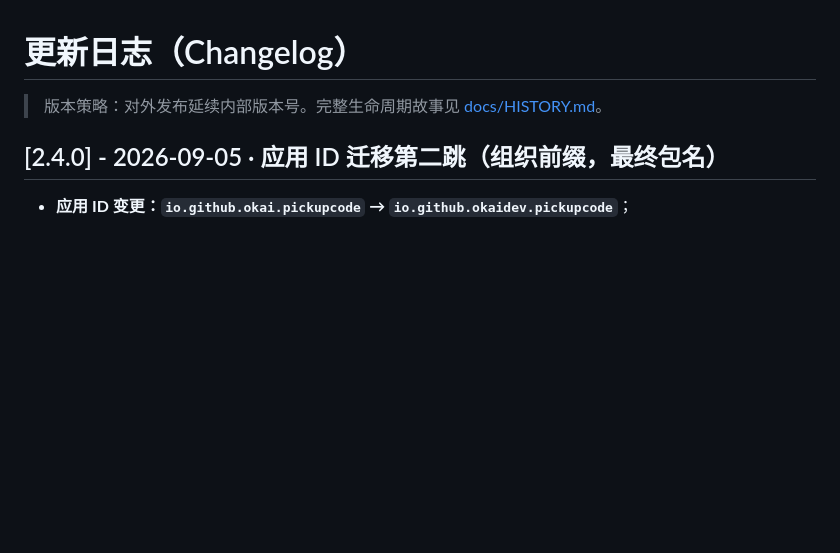
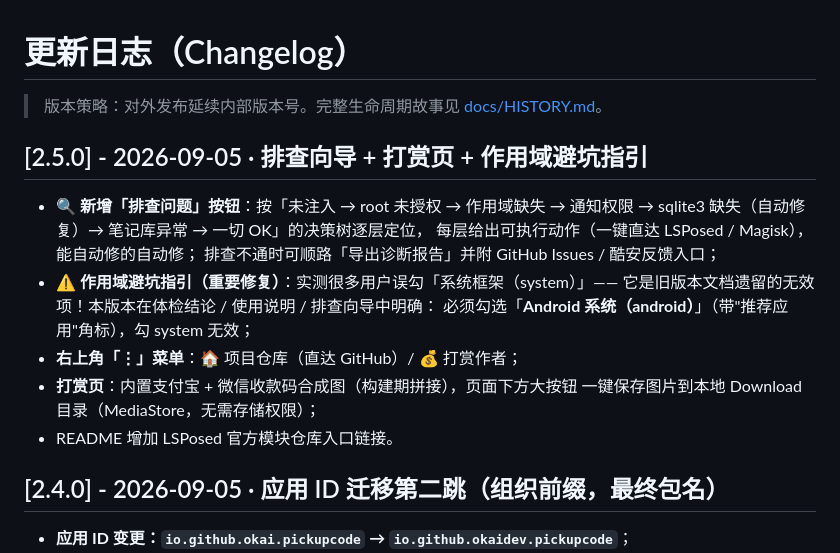
Before and after one commit to O-kai/Xiaomi-HyperOs-pickup-code-grabber, a Markdown page: CHANGELOG.md, the part around the change. GitHub-like rendering; blank space fills up the shorter version.

```diff
--- a/CHANGELOG.md
+++ b/CHANGELOG.md
@@ -1,6 +1,20 @@
 # 更新日志（Changelog）
 
 > 版本策略：对外发布延续内部版本号。完整生命周期故事见 [docs/HISTORY.md](docs/HISTORY.md)。
+
+## [2.5.0] - 2026-09-05 · 排查向导 + 打赏页 + 作用域避坑指引
+
+- **🔍 新增「排查问题」按钮**：按「未注入 → root 未授权 → 作用域缺失 → 通知权限 →
+  sqlite3 缺失（自动修复）→ 笔记库异常 → 一切 OK」的决策树逐层定位，
+  每层给出可执行动作（一键直达 LSPosed / Magisk），能自动修的自动修；
+  排查不通时可顺路「导出诊断报告」并附 GitHub Issues / 酷安反馈入口；
+- **⚠️ 作用域避坑指引（重要修复）**：实测很多用户误勾「系统框架（system）」——
+  它是旧版本文档遗留的无效项！本版本在体检结论 / 使用说明 / 排查向导中明确：
+  必须勾选「**Android 系统（android）**」（带"推荐应用"角标），勾 system 无效；
+- **右上角「⋮」菜单**：🏠 项目仓库（直达 GitHub）/ 💰 打赏作者；
+- **打赏页**：内置支付宝 + 微信收款码合成图（构建期拼接），页面下方大按钮
+  一键保存图片到本地 Download 目录（MediaStore，无需存储权限）；
+- README 增加 LSPosed 官方模块仓库入口链接。
 
 ## [2.4.0] - 2026-09-05 · 应用 ID 迁移第二跳（组织前缀，最终包名）
 
```
Also changed, not shown: README.md (+4 -0 lines), app/assets/donate_qr.png (added), 5 other files.
